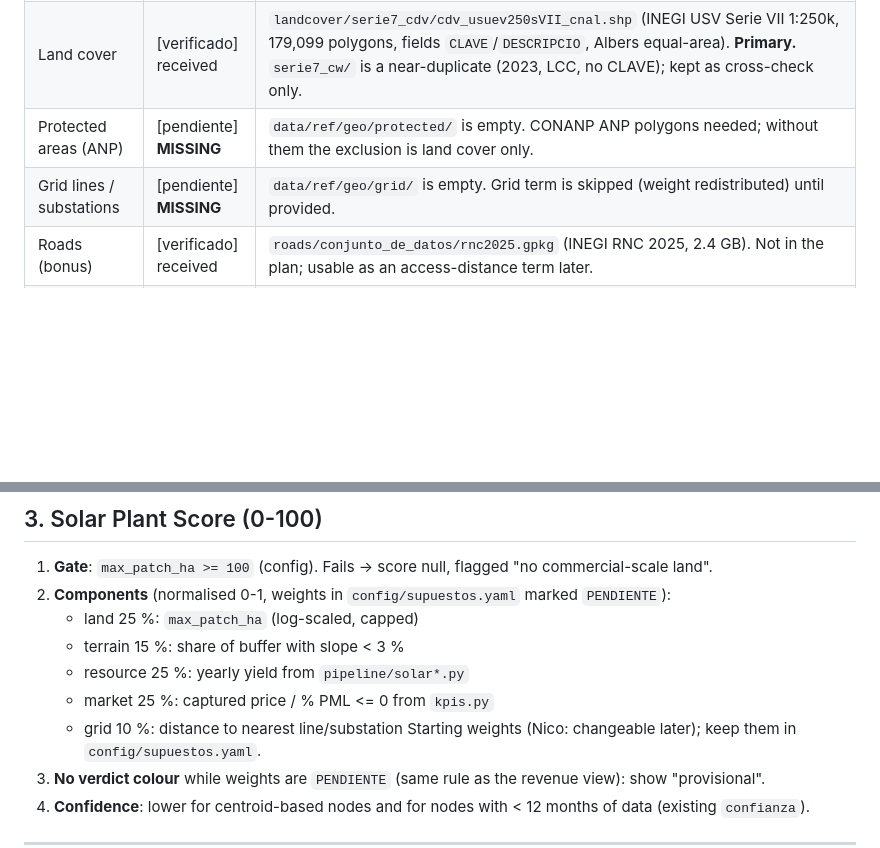
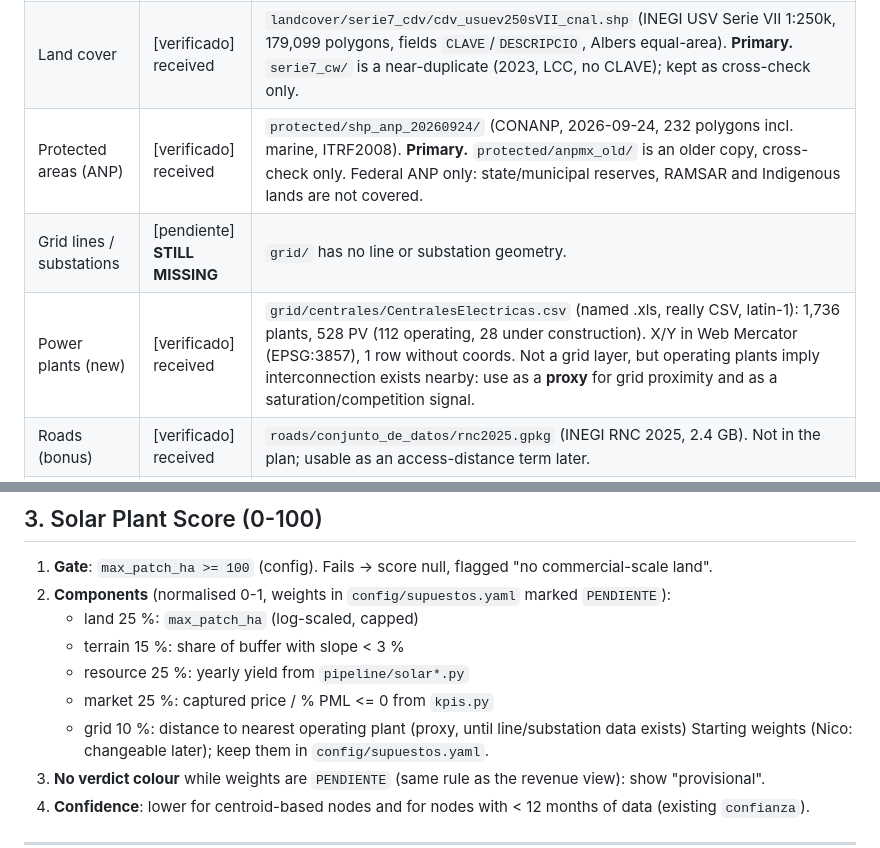
Before and after one commit to nicolasdiaznaufal/PowerAtlasMX, a Markdown page: workflow.solar.md, 2 parts joined by grey strips. Rendered like a GitHub page; blank space fills up the shorter version.

Commit message:
v2: solar workflow inventory update (ANP and power plants received; grid lines still missing)
Co-Authored-By: Claude Sonnet 5.5 <noreply@anthropic.com>

```diff
--- a/workflow.solar.md
+++ b/workflow.solar.md
@@ -16,8 +16,9 @@ Tags: [verificado] checked in this repo, [estimado] assumption, [pendiente] need
 | Table `pml_nodes` | [verificado] missing | The original script assumed it. It must be created from `index.json`. |
 | DEM (slope) | [verificado] received | `data/ref/geo/dem/conjunto_de_datos/modelo_relieve_mexico_2025.tif` (INEGI, 3.1 GB, ~81 m pixel, LCC, values -9650..5592 m so it includes bathymetry; treat sea as nodata). Coarse for slope: use as a screen, not a site survey. |
 | Land cover | [verificado] received | `landcover/serie7_cdv/cdv_usuev250sVII_cnal.shp` (INEGI USV Serie VII 1:250k, 179,099 polygons, fields `CLAVE`/`DESCRIPCIO`, Albers equal-area). **Primary.** `serie7_cw/` is a near-duplicate (2023, LCC, no CLAVE); kept as cross-check only. |
-| Protected areas (ANP) | [pendiente] **MISSING** | `data/ref/geo/protected/` is empty. CONANP ANP polygons needed; without them the exclusion is land cover only. |
-| Grid lines / substations | [pendiente] **MISSING** | `data/ref/geo/grid/` is empty. Grid term is skipped (weight redistributed) until provided. |
+| Protected areas (ANP) | [verificado] received | `protected/shp_anp_20260924/` (CONANP, 2026-09-24, 232 polygons incl. marine, ITRF2008). **Primary.** `protected/anpmx_old/` is an older copy, cross-check only. Federal ANP only: state/municipal reserves, RAMSAR and Indigenous lands are not covered. |
+| Grid lines / substations | [pendiente] **STILL MISSING** | `grid/` has no line or substation geometry. |
+| Power plants (new) | [verificado] received | `grid/centrales/CentralesElectricas.csv` (named .xls, really CSV, latin-1): 1,736 plants, 528 PV (112 operating, 28 under construction). X/Y in Web Mercator (EPSG:3857), 1 row without coords. Not a grid layer, but operating plants imply interconnection exists nearby: use as a **proxy** for grid proximity and as a saturation/competition signal. |
 | Roads (bonus) | [verificado] received | `roads/conjunto_de_datos/rnc2025.gpkg` (INEGI RNC 2025, 2.4 GB). Not in the plan; usable as an access-distance term later. |
 | Raster tooling | [pendiente] | `.venv` has no rasterio/GDAL; `pip install rasterio` needed for slope. DuckDB reads the shapefiles and gpkg directly. |
 | Solar resource (GHI/yield) | [verificado] | Already produced by `pipeline/solar*.py` per node; reuse, do not recompute. |
@@ -100,7 +101,7 @@ FROM viable;
    - terrain 15 %: share of buffer with slope < 3 %
    - resource 25 %: yearly yield from `pipeline/solar*.py`
    - market 25 %: captured price / % PML <= 0 from `kpis.py`
-   - grid 10 %: distance to nearest line/substation
+   - grid 10 %: distance to nearest operating plant (proxy, until line/substation data exists)
    Starting weights (Nico: changeable later); keep them in `config/supuestos.yaml`.
 3. **No verdict colour** while weights are `PENDIENTE` (same rule as the revenue view): show "provisional".
 4. **Confidence**: lower for centroid-based nodes and for nodes with < 12 months of data (existing `confianza`).
```
